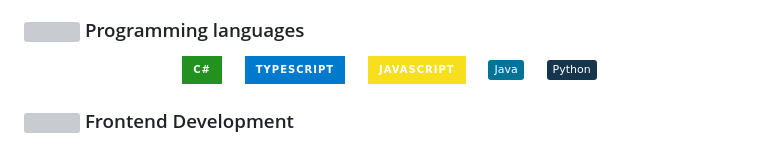
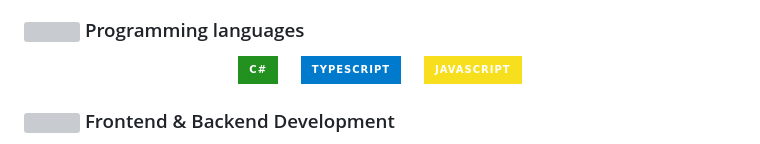
Before and after one commit to shaonkhalifa/Test_For_CI_CD, a Markdown page: README.md, the part around one of its changes. Drawn GitHub-style; badges without logos; grey boxes are pictures that could not be loaded.

```diff
--- a/README.md
+++ b/README.md
@@ -71,14 +71,14 @@
      <img alt="JavaScript" src="https://img.shields.io/badge/JavaScript-F7DF1E?style=for-the-badge&logo=javascript&logoColor=black">
    </a>
   &emsp;
-  <a href="https://www.java.com" target="_blank">
+  <!--<a href="https://www.java.com" target="_blank">
     <img alt="Java" src="https://img.shields.io/badge/Java-%23007396.svg?style=plastic&logo=java&logoColor=white">
   </a>
   &emsp;
    <a href="https://www.python.org" target="_blank">
     <img alt="Python" src="https://img.shields.io/badge/Python%20-%2314354C.svg?style=plastic&logo=python&logoColor=white">
-  </a>
+  </a>-->
 </p>
 
-### <img src = "https://github.com/7oSkaaa/7oSkaaa/blob/main/Images/Front_End.gif?raw=true" width=5%>  Frontend Development
+### <img src = "https://github.com/7oSkaaa/7oSkaaa/blob/main/Images/Front_End.gif?raw=true" width=5%>  Frontend & Backend Development
 <p align="center">
```
Also changed, not shown: other parts of README.md (+8 -0 lines).
